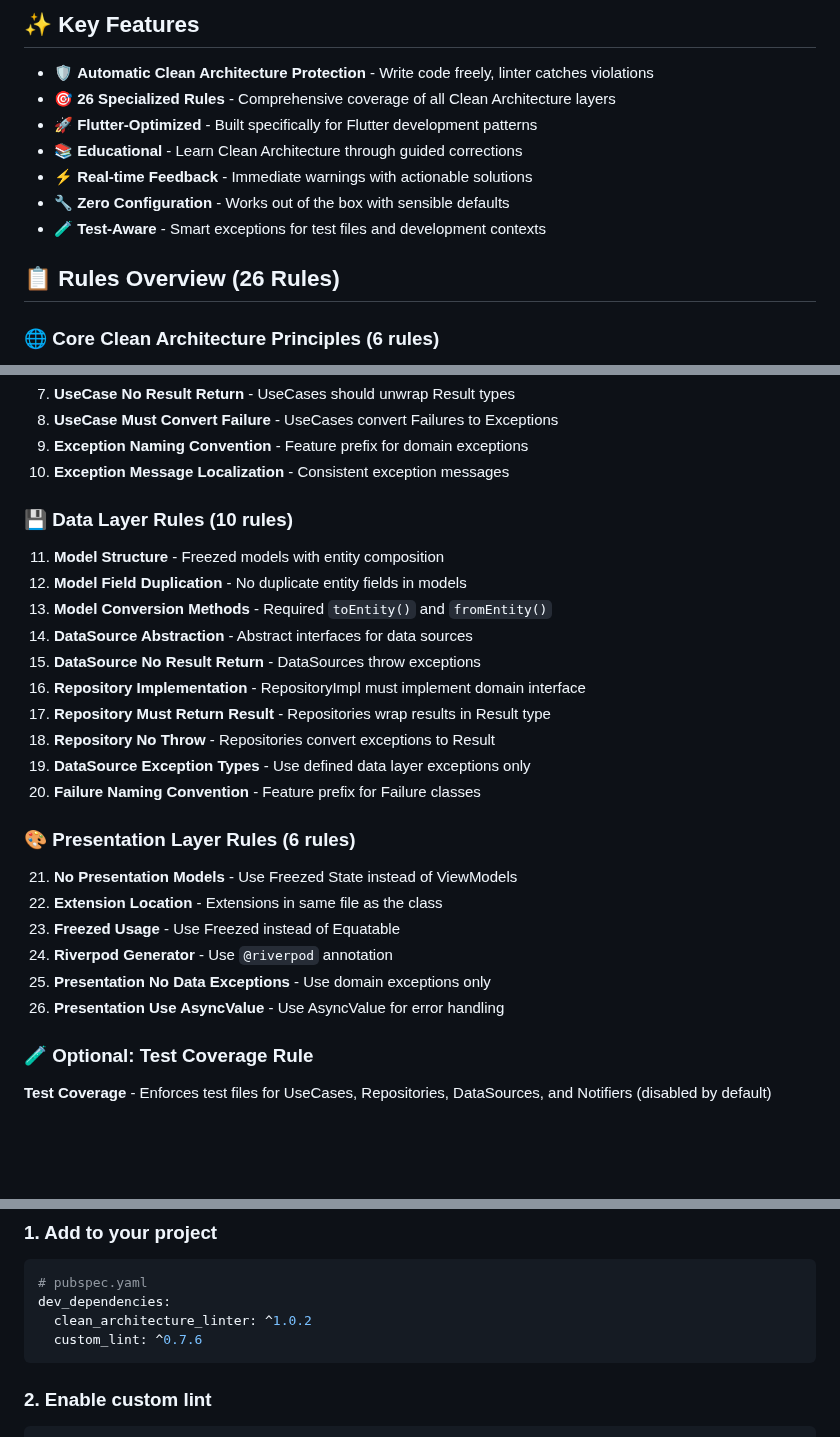
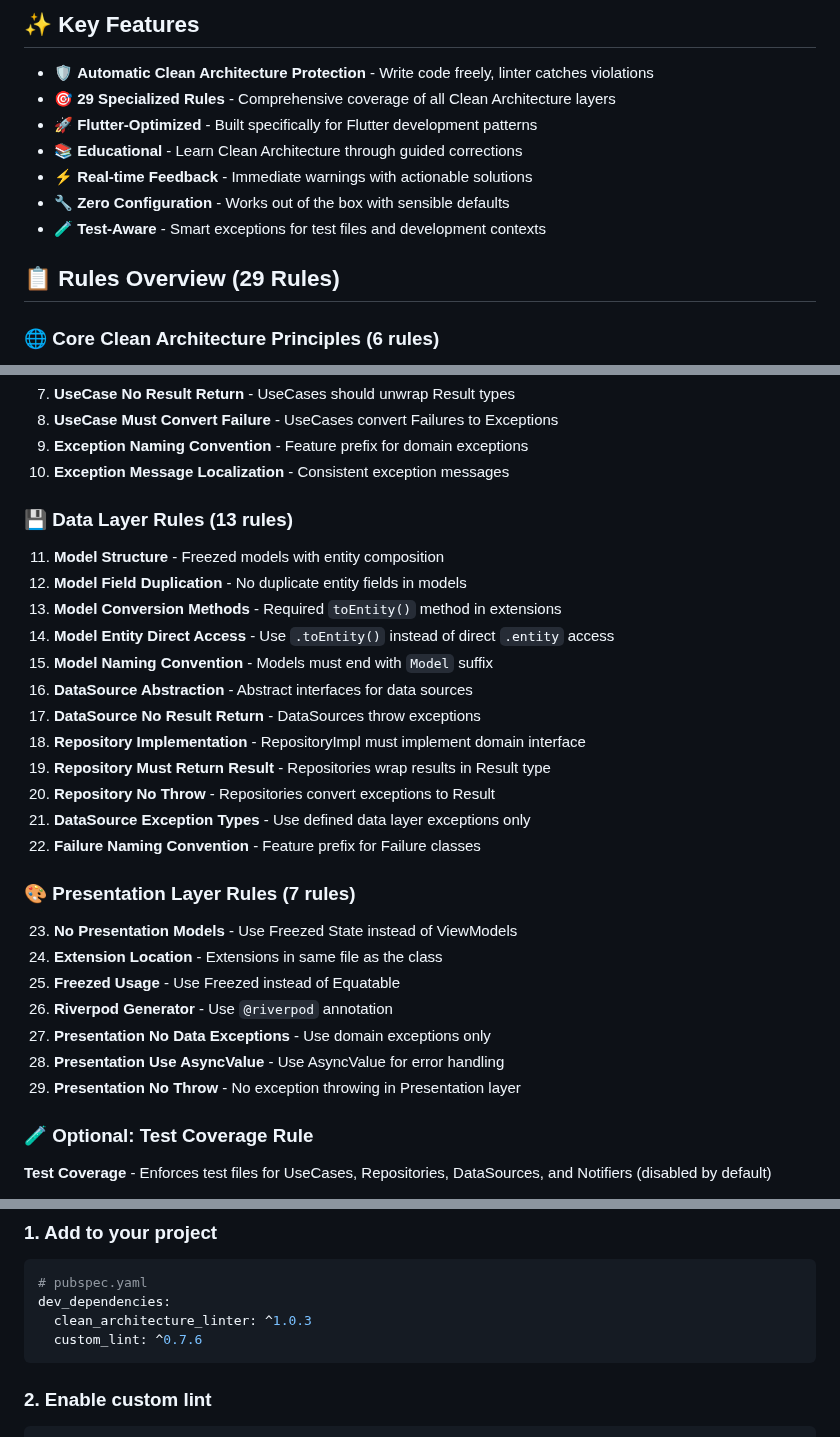
Before and after one commit to ittae/clean_architecture_linter, a Markdown page: README.md, 3 parts joined by grey strips. Rendered like a GitHub page; blank space fills up the shorter version.

````diff
--- a/README.md
+++ b/README.md
@@ -10,14 +10,14 @@ A comprehensive custom lint package that **automatically enforces Clean Architec
 ## ✨ Key Features
 
 - 🛡️ **Automatic Clean Architecture Protection** - Write code freely, linter catches violations
-- 🎯 **26 Specialized Rules** - Comprehensive coverage of all Clean Architecture layers
+- 🎯 **29 Specialized Rules** - Comprehensive coverage of all Clean Architecture layers
 - 🚀 **Flutter-Optimized** - Built specifically for Flutter development patterns
 - 📚 **Educational** - Learn Clean Architecture through guided corrections
 - ⚡ **Real-time Feedback** - Immediate warnings with actionable solutions
 - 🔧 **Zero Configuration** - Works out of the box with sensible defaults
 - 🧪 **Test-Aware** - Smart exceptions for test files and development contexts
 
-## 📋 Rules Overview (26 Rules)
+## 📋 Rules Overview (29 Rules)
 
 ### 🌐 Core Clean Architecture Principles (6 rules)
 1. **Layer Dependency** - Enforces dependency direction (inward only)
@@ -33,25 +33,28 @@ A comprehensive custom lint package that **automatically enforces Clean Architec
 9. **Exception Naming Convention** - Feature prefix for domain exceptions
 10. **Exception Message Localization** - Consistent exception messages
 
-### 💾 Data Layer Rules (10 rules)
+### 💾 Data Layer Rules (13 rules)
 11. **Model Structure** - Freezed models with entity composition
 12. **Model Field Duplication** - No duplicate entity fields in models
-13. **Model Conversion Methods** - Required `toEntity()` and `fromEntity()`
-14. **DataSource Abstraction** - Abstract interfaces for data sources
-15. **DataSource No Result Return** - DataSources throw exceptions
-16. **Repository Implementation** - RepositoryImpl must implement domain interface
-17. **Repository Must Return Result** - Repositories wrap results in Result type
-18. **Repository No Throw** - Repositories convert exceptions to Result
-19. **DataSource Exception Types** - Use defined data layer exceptions only
-20. **Failure Naming Convention** - Feature prefix for Failure classes
+13. **Model Conversion Methods** - Required `toEntity()` method in extensions
+14. **Model Entity Direct Access** - Use `.toEntity()` instead of direct `.entity` access
+15. **Model Naming Convention** - Models must end with `Model` suffix
+16. **DataSource Abstraction** - Abstract interfaces for data sources
+17. **DataSource No Result Return** - DataSources throw exceptions
+18. **Repository Implementation** - RepositoryImpl must implement domain interface
+19. **Repository Must Return Result** - Repositories wrap results in Result type
+20. **Repository No Throw** - Repositories convert exceptions to Result
+21. **DataSource Exception Types** - Use defined data layer exceptions only
+22. **Failure Naming Convention** - Feature prefix for Failure classes
 
-### 🎨 Presentation Layer Rules (6 rules)
-21. **No Presentation Models** - Use Freezed State instead of ViewModels
-22. **Extension Location** - Extensions in same file as the class
-23. **Freezed Usage** - Use Freezed instead of Equatable
-24. **Riverpod Generator** - Use `@riverpod` annotation
-25. **Presentation No Data Exceptions** - Use domain exceptions only
-26. **Presentation Use AsyncValue** - Use AsyncValue for error handling
+### 🎨 Presentation Layer Rules (7 rules)
+23. **No Presentation Models** - Use Freezed State instead of ViewModels
+24. **Extension Location** - Extensions in same file as the class
+25. **Freezed Usage** - Use Freezed instead of Equatable
+26. **Riverpod Generator** - Use `@riverpod` annotation
+27. **Presentation No Data Exceptions** - Use domain exceptions only
+28. **Presentation Use AsyncValue** - Use AsyncValue for error handling
+29. **Presentation No Throw** - No exception throwing in Presentation layer
 
 ### 🧪 Optional: Test Coverage Rule
 **Test Coverage** - Enforces test files for UseCases, Repositories, DataSources, and Notifiers (disabled by default)
@@ -70,7 +73,7 @@ A comprehensive custom lint package that **automatically enforces Clean Architec
 ```yaml
 # pubspec.yaml
 dev_dependencies:
-  clean_architecture_linter: ^1.0.2
+  clean_architecture_linter: ^1.0.3
   custom_lint: ^0.7.6
 ```
 
````
Also changed, not shown: other parts of README.md (+1 -1 lines), README_KO.md (+23 -20 lines).
